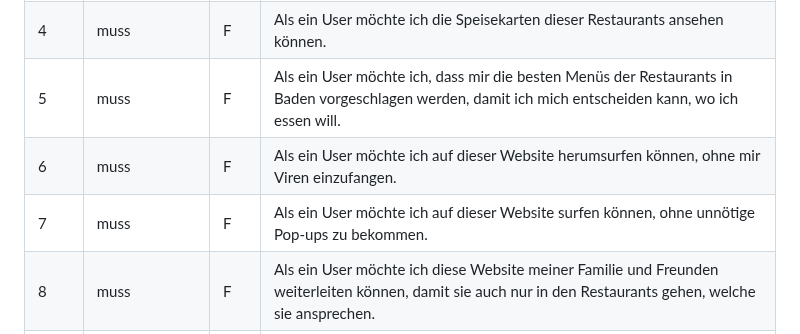
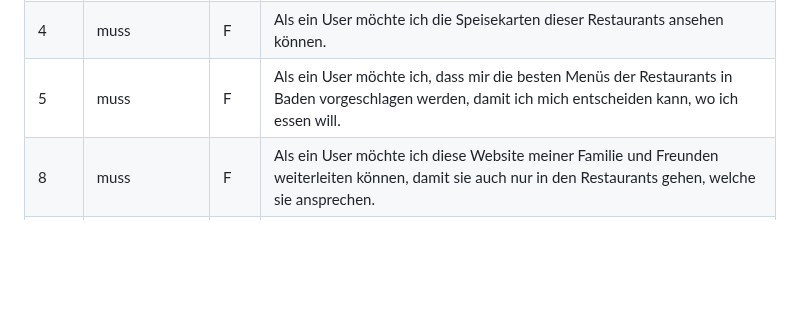
Before and after one commit to robinsacher/LA1600, a Markdown page: Projektdokumentation.md, the part around the change. Rendered like a GitHub page; blank space fills up the shorter version.

```diff
--- a/Projektdokumentation.md
+++ b/Projektdokumentation.md
@@ -27,8 +27,6 @@ Wenn man auf der Suche nach einem tollen Restaurant in Baden ist, ist man bei un
 | 3    | muss            | F   | Als ein User möchte ich verschiedene Restaurants in Baden zur Auswahl haben.                                                                               |
 | 4    | muss            | F   | Als ein User möchte ich die Speisekarten dieser Restaurants ansehen können.                                                                                |
 | 5    | muss            | F   | Als ein User möchte ich, dass mir die besten Menüs der Restaurants in Baden vorgeschlagen werden, damit ich mich entscheiden kann, wo ich essen will.      |
-| 6    | muss            | F   | Als ein User möchte ich auf dieser Website herumsurfen können, ohne mir Viren einzufangen.                                                                 |
-| 7    | muss            | F   | Als ein User möchte ich auf dieser Website surfen können, ohne unnötige Pop-ups zu bekommen.                                                               |
 | 8    | muss            | F   | Als ein User möchte ich diese Website meiner Familie und Freunden weiterleiten können, damit sie auch nur in den Restaurants gehen, welche sie ansprechen. |
 | 9    | kann            | F   | Als ein User möchte ich, dass mir der Standort des gewünschten Restaurants angezeigt wird.                                                                 |
 | 10   | kann            | F   | Als ein User möchte ich, dass ich meine Lieblingsrestaurants auf meine Merkliste speichern kann.                                                           |
```
